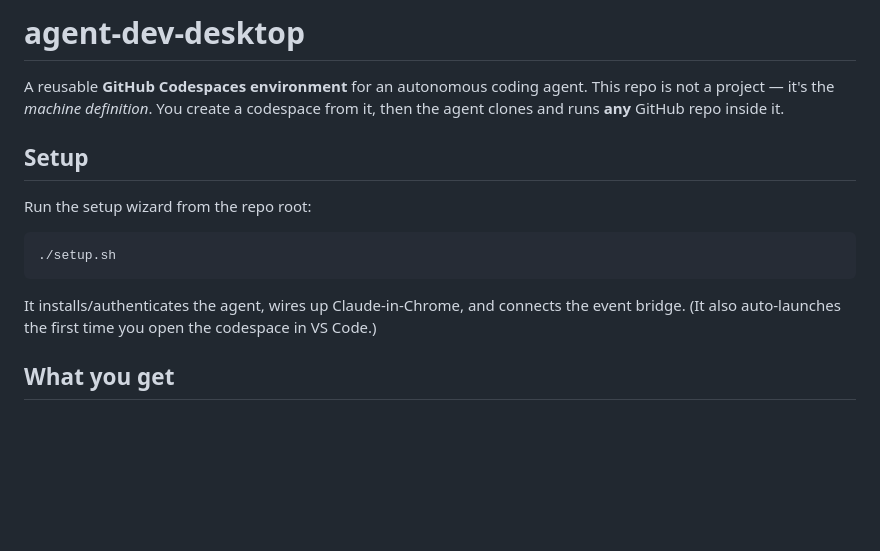
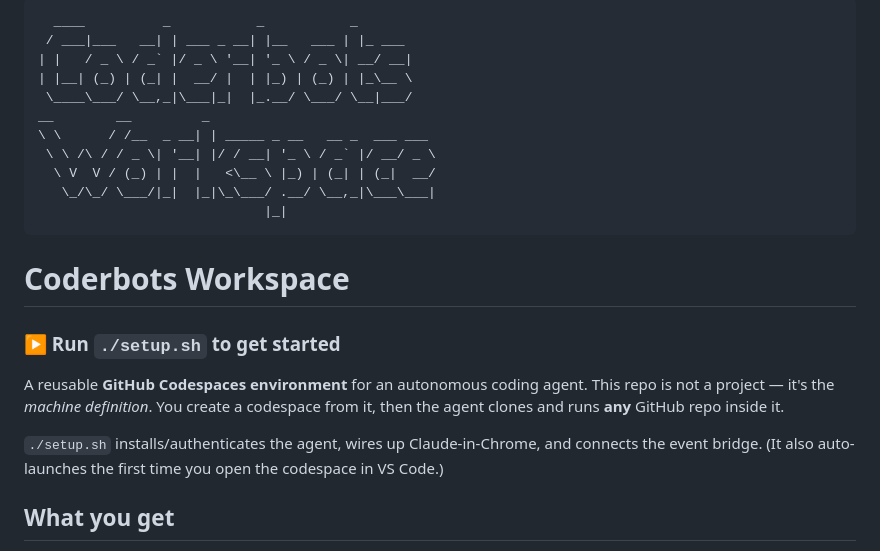
Before and after one commit to scottpersinger/cities, a Markdown page: README.md, the part around the change. GitHub-like rendering; blank space fills up the shorter version.

Commit message:
README: ASCII-art "Coderbots Workspace" header + run ./setup.sh
Co-Authored-By: Claude Opus 4.8 (1M context) <noreply@anthropic.com>

````diff
--- a/README.md
+++ b/README.md
@@ -1,20 +1,28 @@
-# agent-dev-desktop
+```
+  ____          _           _           _
+ / ___|___   __| | ___ _ __| |__   ___ | |_ ___
+| |   / _ \ / _` |/ _ \ '__| '_ \ / _ \| __/ __|
+| |__| (_) | (_| |  __/ |  | |_) | (_) | |_\__ \
+ \____\___/ \__,_|\___|_|  |_.__/ \___/ \__|___/
+__        __         _
+\ \      / /__  _ __| | _____ _ __   __ _  ___ ___
+ \ \ /\ / / _ \| '__| |/ / __| '_ \ / _` |/ __/ _ \
+  \ V  V / (_) | |  |   <\__ \ |_) | (_| | (_|  __/
+   \_/\_/ \___/|_|  |_|\_\___/ .__/ \__,_|\___\___|
+                             |_|
+```
+
+# Coderbots Workspace
+
+### ▶ Run `./setup.sh` to get started
 
 A reusable **GitHub Codespaces environment** for an autonomous coding agent.
 This repo is not a project — it's the *machine definition*. You create a
 codespace from it, then the agent clones and runs **any** GitHub repo inside it.
 
-## Setup
-
-Run the setup wizard from the repo root:
-
-```bash
-./setup.sh
-```
-
-It installs/authenticates the agent, wires up Claude-in-Chrome, and connects the
-event bridge. (It also auto-launches the first time you open the codespace in VS
-Code.)
+`./setup.sh` installs/authenticates the agent, wires up Claude-in-Chrome, and
+connects the event bridge. (It also auto-launches the first time you open the
+codespace in VS Code.)
 
 ## What you get
 
````
